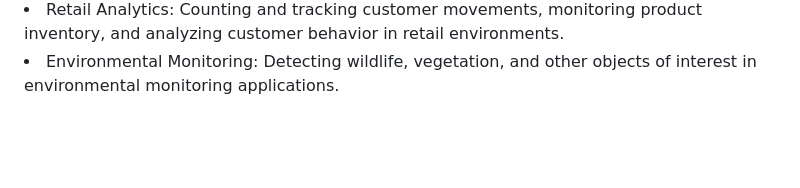
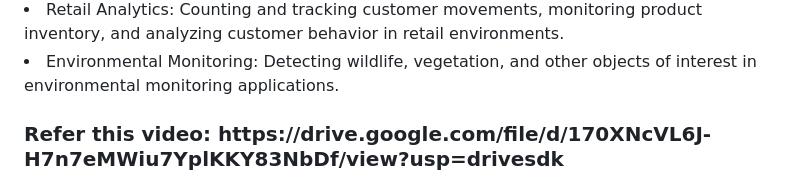
Before and after one commit to AakashPuthussery/Object-Detection, a Markdown page: README.md, the part around the change. Drawn GitHub-style; blank space fills up the shorter version.

```diff
--- a/README.md
+++ b/README.md
@@ -33,3 +33,4 @@ Ability to preview the predicted image before and after detection.
 <li> Autonomous Vehicles: Identifying pedestrians, other vehicles, and traffic signs to assist autonomous vehicles in navigation.</li>
 <li>Retail Analytics: Counting and tracking customer movements, monitoring product inventory, and analyzing customer behavior in retail environments.</li>
 <li>Environmental Monitoring: Detecting wildlife, vegetation, and other objects of interest in environmental monitoring applications.</li>
+<h3> Refer this video: https://drive.google.com/file/d/170XNcVL6J-H7n7eMWiu7YplKKY83NbDf/view?usp=drivesdk</h3>
```
